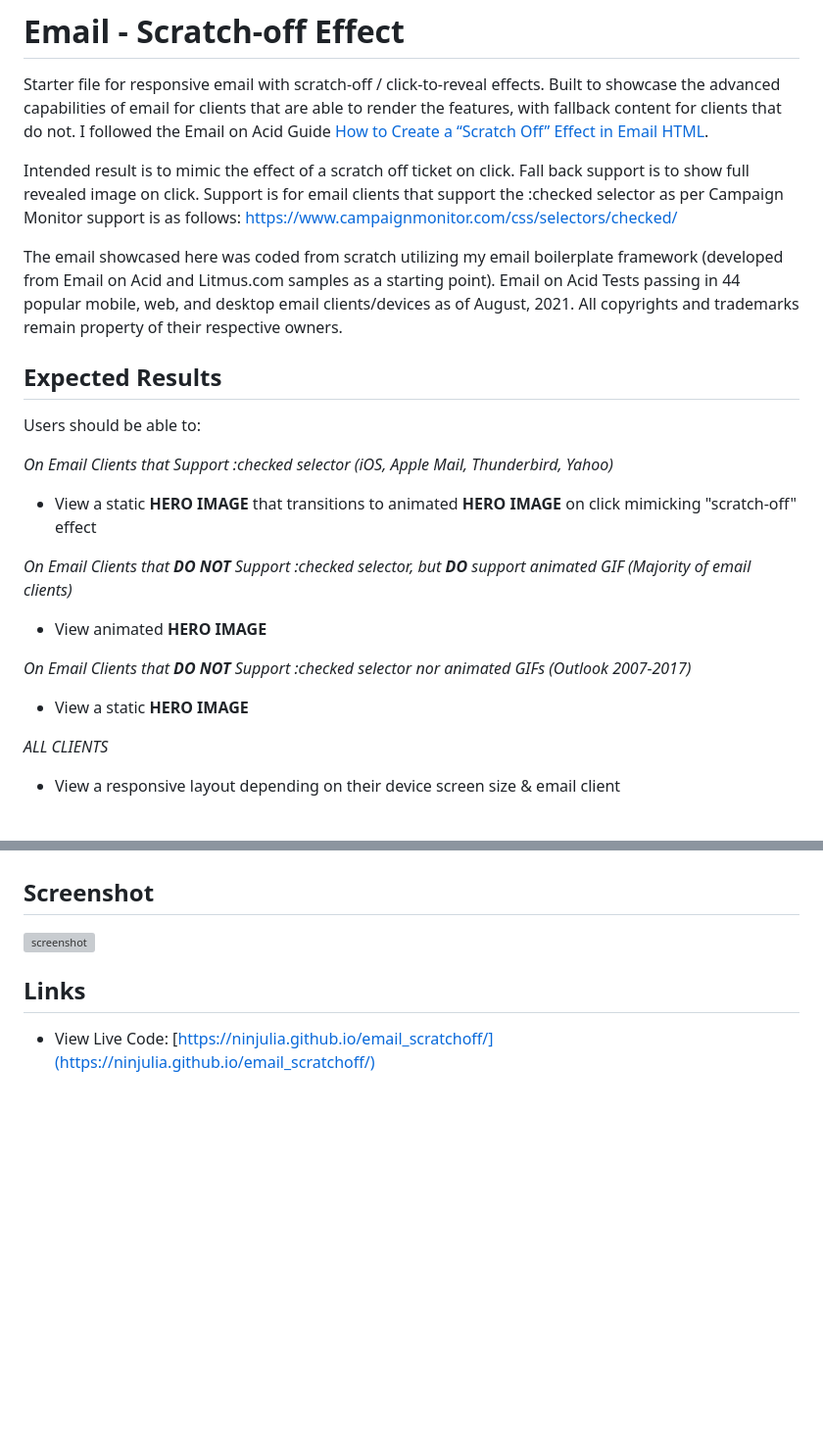
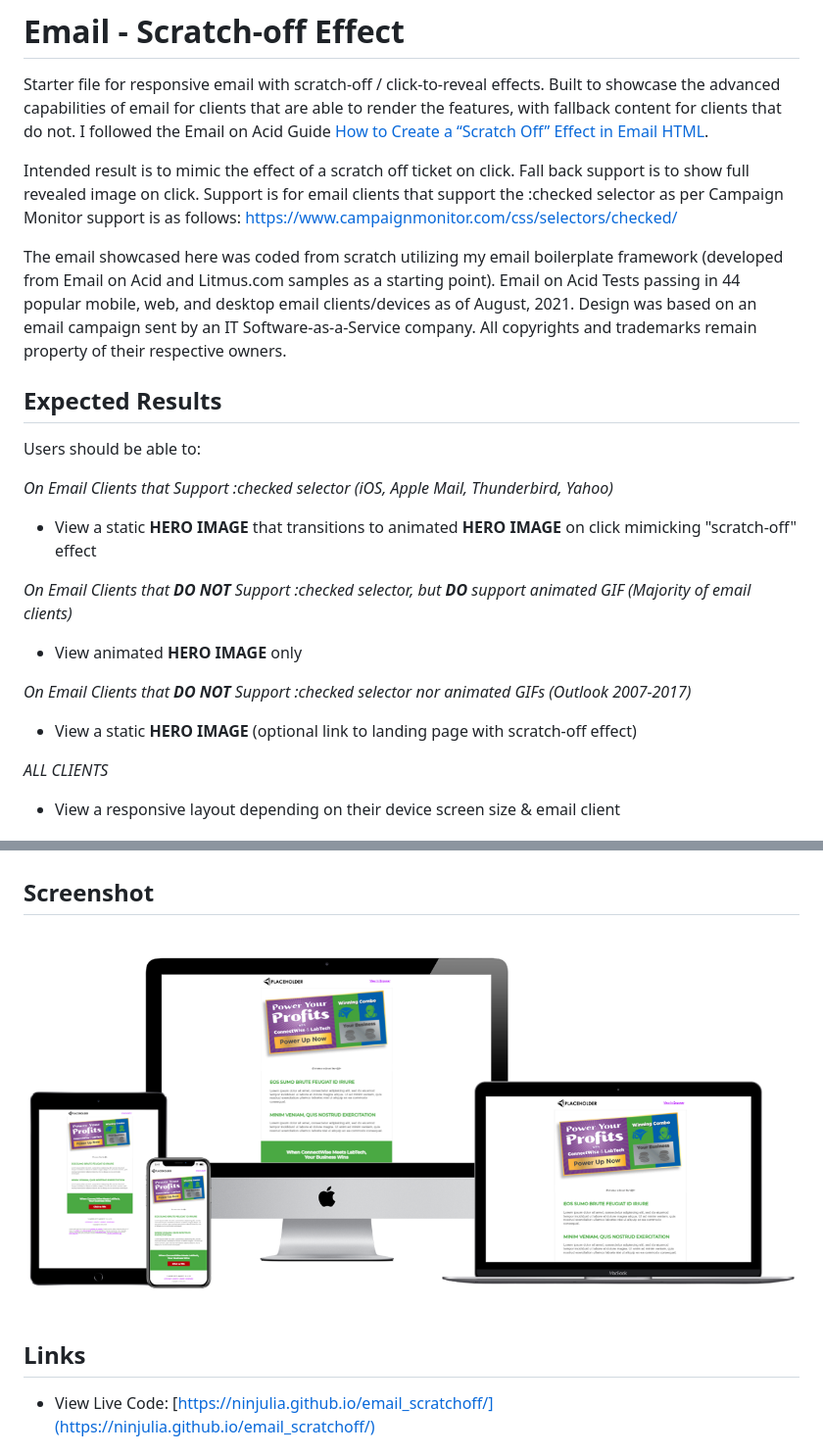
Before and after one commit to ninjulia/email_scratchoff, a Markdown page: README.md, 2 parts joined by grey strips. Shown: that part at 98% size. Drawn GitHub-style; pictures changed too: screenshot.PNG; blank space fills up the shorter version; grey boxes are pictures that could not be loaded.

Commit message:
added screenshot

```diff
--- a/README.md
+++ b/README.md
@@ -4,7 +4,7 @@ Starter file for responsive email with scratch-off / click-to-reveal effects. Bu
 
 Intended result is to mimic the effect of a scratch off ticket on click. Fall back support is to show full revealed image on click. Support is for email clients that support the :checked selector as per Campaign Monitor support is as follows: https://www.campaignmonitor.com/css/selectors/checked/
 
-The email showcased here was coded from scratch utilizing my email boilerplate framework (developed from Email on Acid and Litmus.com samples as a starting point). Email on Acid Tests passing in 44 popular mobile, web, and desktop email clients/devices as of August, 2021. All copyrights and trademarks remain property of their respective owners.
+The email showcased here was coded from scratch utilizing my email boilerplate framework (developed from Email on Acid and Litmus.com samples as a starting point). Email on Acid Tests passing in 44 popular mobile, web, and desktop email clients/devices as of August, 2021. Design was based on an email campaign sent by an IT Software-as-a-Service company. All copyrights and trademarks remain property of their respective owners.
 
 ## Expected Results
 
@@ -16,11 +16,11 @@ _On Email Clients that Support :checked selector (iOS, Apple Mail, Thunderbird,
 
 _On Email Clients that **DO NOT** Support :checked selector, but **DO** support animated GIF (Majority of email clients)_
 
-- View animated **HERO IMAGE**
+- View animated **HERO IMAGE** only
 
 _On Email Clients that **DO NOT** Support :checked selector nor animated GIFs (Outlook 2007-2017)_
 
-- View a static **HERO IMAGE**
+- View a static **HERO IMAGE** (optional link to landing page with scratch-off effect)
 
 _ALL CLIENTS_
 
@@ -52,7 +52,7 @@ _ALL CLIENTS_
 
 ## Screenshot
 
-![screenshot](screenshot.png?raw=true)
+![screenshot](screenshot.PNG?raw=true)
 
 ## Links
 
```
